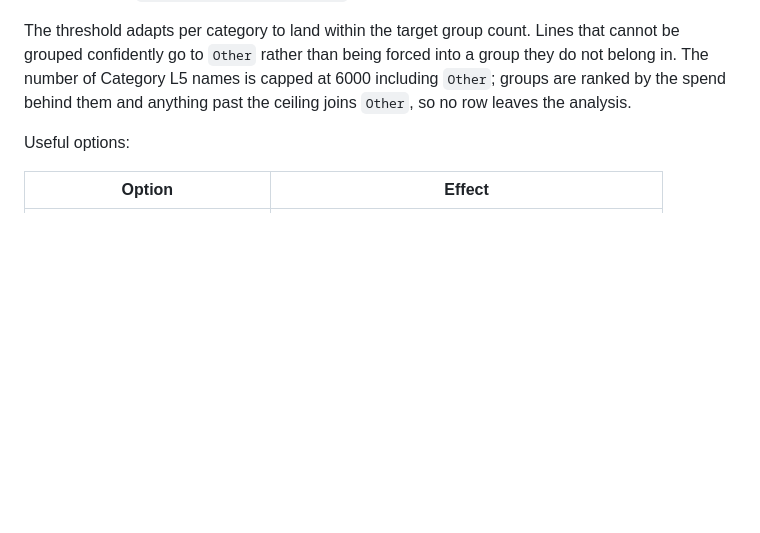
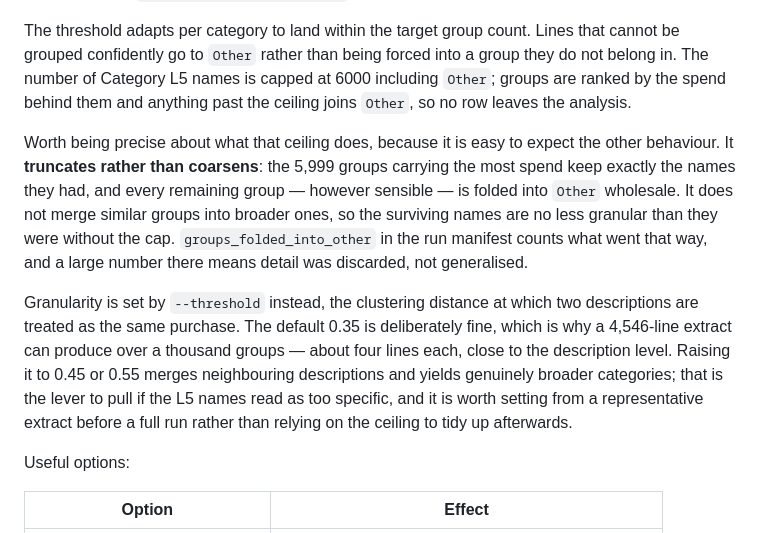
Before and after one commit to 001shahab/fo-p-agents, a Markdown page: README.md, the part around one of its changes. Rendered like a GitHub page; blank space fills up the shorter version.

```diff
--- a/README.md
+++ b/README.md
@@ -924,6 +924,23 @@ group they do not belong in. The number of Category L5 names is capped at 6000
 including `Other`; groups are ranked by the spend behind them and anything past
 the ceiling joins `Other`, so no row leaves the analysis.
 
+Worth being precise about what that ceiling does, because it is easy to expect the
+other behaviour. It **truncates rather than coarsens**: the 5,999 groups carrying
+the most spend keep exactly the names they had, and every remaining group — however
+sensible — is folded into `Other` wholesale. It does not merge similar groups into
+broader ones, so the surviving names are no less granular than they were without
+the cap. `groups_folded_into_other` in the run manifest counts what went that way,
+and a large number there means detail was discarded, not generalised.
+
+Granularity is set by `--threshold` instead, the clustering distance at which two
+descriptions are treated as the same purchase. The default 0.35 is deliberately
+fine, which is why a 4,546-line extract can produce over a thousand groups — about
+four lines each, close to the description level. Raising it to 0.45 or 0.55 merges
+neighbouring descriptions and yields genuinely broader categories; that is the
+lever to pull if the L5 names read as too specific, and it is worth setting from a
+representative extract before a full run rather than relying on the ceiling to
+tidy up afterwards.
+
 Useful options:
 
 | Option | Effect |
```
Also changed, not shown: other parts of README.md (+49 -0 lines).
